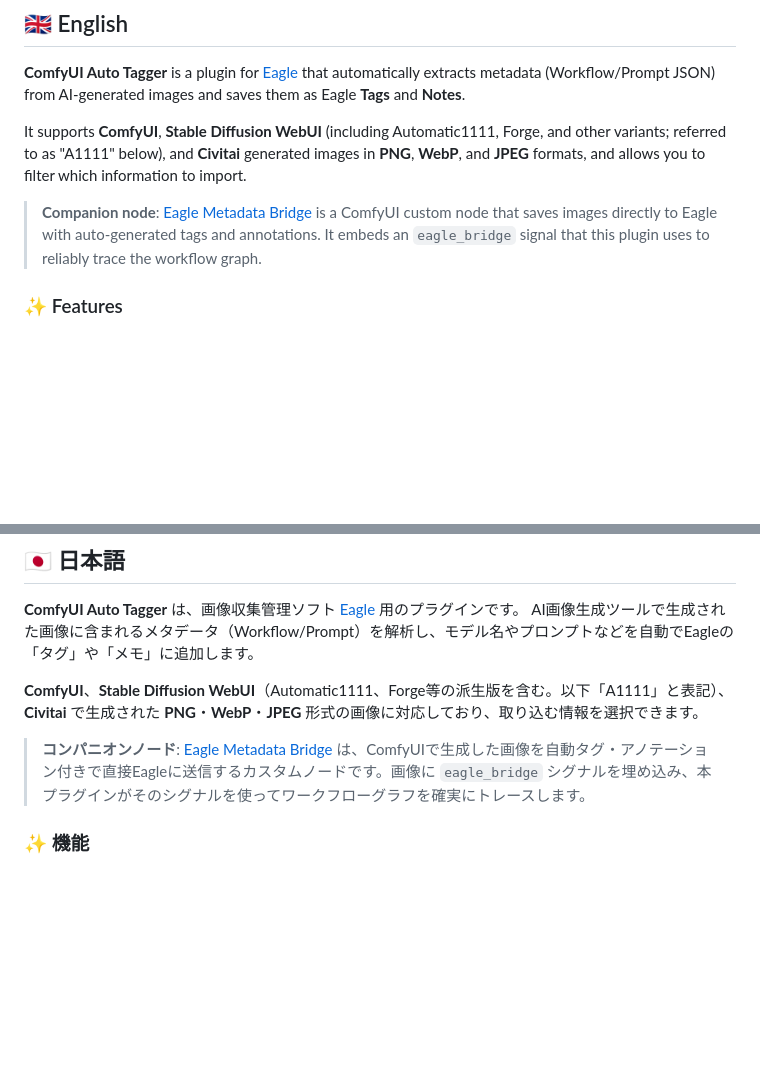
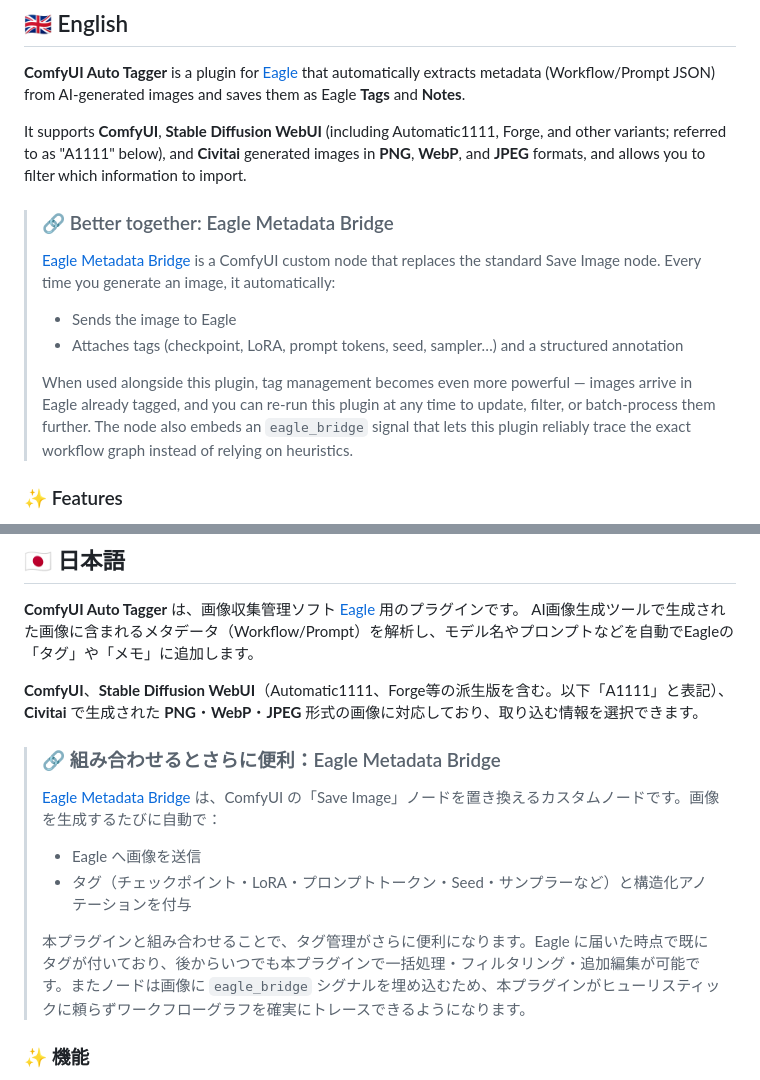
Before and after one commit to NNNebel/comfyui-auto-tagger, a Markdown page: README.md, 2 parts joined by grey strips. Drawn GitHub-style; blank space fills up the shorter version.

Commit message:
docs: expand eagle-metadata-bridge companion section (EN+JA)
Explain what the node does (auto-tag on save), how it combines with
this plugin, and why the eagle_bridge signal improves accuracy.

Co-Authored-By: Claude Sonnet 4.6 <noreply@anthropic.com>

```diff
--- a/README.md
+++ b/README.md
@@ -14,7 +14,13 @@
 
 It supports **ComfyUI**, **Stable Diffusion WebUI** (including Automatic1111, Forge, and other variants; referred to as "A1111" below), and **Civitai** generated images in **PNG**, **WebP**, and **JPEG** formats, and allows you to filter which information to import.
 
-> **Companion node**: [Eagle Metadata Bridge](https://github.com/NNNebel/eagle-metadata-bridge) is a ComfyUI custom node that saves images directly to Eagle with auto-generated tags and annotations. It embeds an `eagle_bridge` signal that this plugin uses to reliably trace the workflow graph.
+> ### 🔗 Better together: Eagle Metadata Bridge
+>
+> [Eagle Metadata Bridge](https://github.com/NNNebel/eagle-metadata-bridge) is a ComfyUI custom node that replaces the standard Save Image node. Every time you generate an image, it automatically:
+> - Sends the image to Eagle
+> - Attaches tags (checkpoint, LoRA, prompt tokens, seed, sampler…) and a structured annotation
+>
+> When used alongside this plugin, tag management becomes even more powerful — images arrive in Eagle already tagged, and you can re-run this plugin at any time to update, filter, or batch-process them further. The node also embeds an `eagle_bridge` signal that lets this plugin reliably trace the exact workflow graph instead of relying on heuristics.
 
 ### ✨ Features
 
@@ -138,7 +144,13 @@ AI画像生成ツールで生成された画像に含まれるメタデータ（
 
 **ComfyUI**、**Stable Diffusion WebUI**（Automatic1111、Forge等の派生版を含む。以下「A1111」と表記）、**Civitai** で生成された **PNG**・**WebP**・**JPEG** 形式の画像に対応しており、取り込む情報を選択できます。
 
-> **コンパニオンノード**: [Eagle Metadata Bridge](https://github.com/NNNebel/eagle-metadata-bridge) は、ComfyUIで生成した画像を自動タグ・アノテーション付きで直接Eagleに送信するカスタムノードです。画像に `eagle_bridge` シグナルを埋め込み、本プラグインがそのシグナルを使ってワークフローグラフを確実にトレースします。
+> ### 🔗 組み合わせるとさらに便利：Eagle Metadata Bridge
+>
+> [Eagle Metadata Bridge](https://github.com/NNNebel/eagle-metadata-bridge) は、ComfyUI の「Save Image」ノードを置き換えるカスタムノードです。画像を生成するたびに自動で：
+> - Eagle へ画像を送信
+> - タグ（チェックポイント・LoRA・プロンプトトークン・Seed・サンプラーなど）と構造化アノテーションを付与
+>
+> 本プラグインと組み合わせることで、タグ管理がさらに便利になります。Eagle に届いた時点で既にタグが付いており、後からいつでも本プラグインで一括処理・フィルタリング・追加編集が可能です。またノードは画像に `eagle_bridge` シグナルを埋め込むため、本プラグインがヒューリスティックに頼らずワークフローグラフを確実にトレースできるようになります。
 
 ### ✨ 機能
 
```
